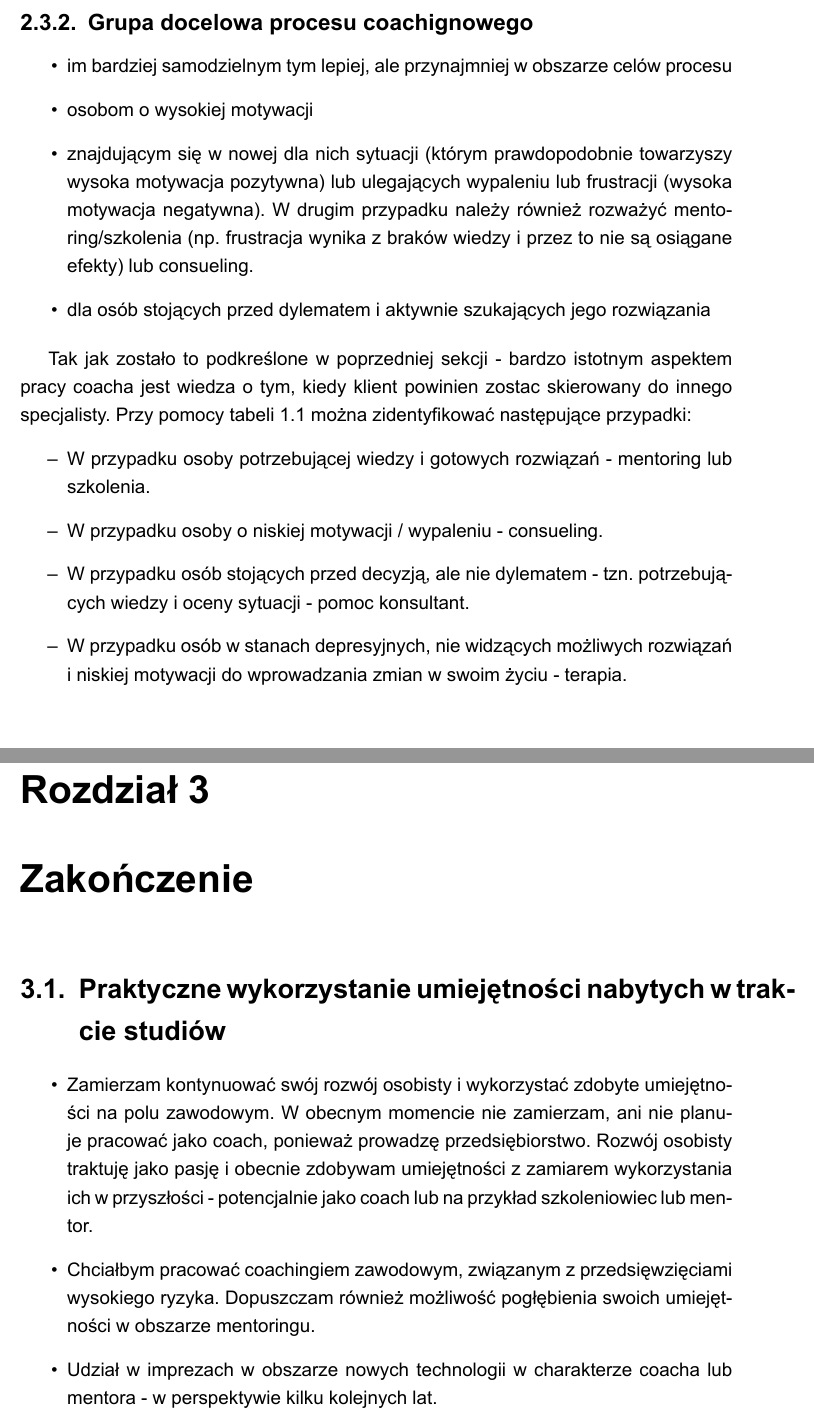
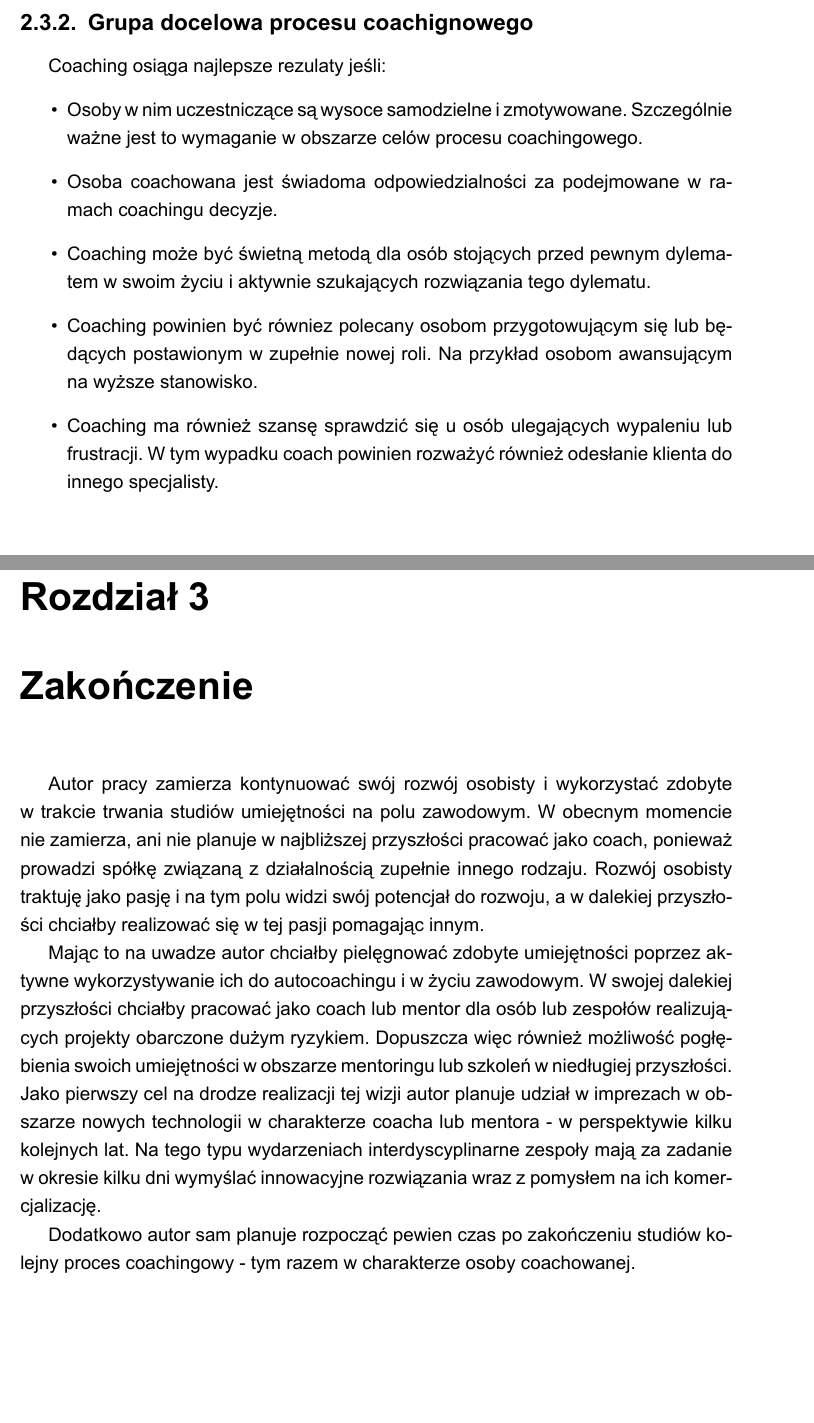
Before and after one commit to filipstachura/coaching-diploma, a LaTeX thesis (thesis.tex, which reads chapters/zakonczenie.tex, chapters/zakres.tex): two parts of pages 22 and 23 of 25, joined at a grey line, cut so that both start at the same text. The pictures show the PDF file thesis.pdf that the author committed with the source.

Commit message:
more or less complete.

```diff
--- a/chapters/zakonczenie.tex
+++ b/chapters/zakonczenie.tex
@@ -1,21 +1,20 @@
 \chapter{Zakończenie}
-
-\section{Praktyczne wykorzystanie umiejętności nabytych w trakcie studiów}
 
 % Jak moge wykorzystac umiejetnosci i doswiadczenia nabyte w trakcie studiow i kontynuowac swoj rozwoj w roli coacha?
 % Jakie dzialania zamierzam podjac, kto bedzie stanowic moja docelowa nisze?
 % (z jakimi klientami i w jakich kontekstach mam zamiar pracowac?)
 % Jaki zakres specjalizacji chcę rozwijac? Jakie dzialania praktyczne i kroki dalszego rozwoju (obszary doskonalenia) zamierzam podjac?
 
-\begin{itemize}
-  \item Zamierzam kontynuować swój rozwój osobisty i wykorzystać zdobyte umiejętności na polu zawodowym. W obecnym momencie
-    nie zamierzam, ani nie planuje pracować jako coach, ponieważ prowadzę przedsiębiorstwo. Rozwój osobisty traktuję jako pasję
-    i obecnie zdobywam umiejętności z zamiarem wykorzystania ich w przyszłości - potencjalnie jako coach lub na przykład szkoleniowiec
-    lub mentor.
-  \item Chciałbym pracować coachingiem zawodowym, związanym z przedsięwzięciami wysokiego ryzyka. Dopuszczam również
-    możliwość pogłębienia swoich umiejętności w obszarze mentoringu.
-  \item Udział w imprezach w obszarze nowych technologii w charakterze coacha lub mentora - w perspektywie kilku kolejnych lat.
-  \item wykorzystanie w pracy
-\end{itemize}
+Autor pracy zamierza kontynuować swój rozwój osobisty i wykorzystać zdobyte w trakcie trwania studiów umiejętności na polu zawodowym.
+W obecnym momencie nie zamierza, ani nie planuje w najbliższej przyszłości pracować jako coach, ponieważ prowadzi spółkę związaną z działalnością
+zupełnie innego rodzaju. Rozwój osobisty traktuję jako pasję i na tym polu widzi swój potencjał do rozwoju, a w dalekiej przyszłości
+chciałby realizować się w tej pasji pomagając innym.
 
-\section{Dalszy rozwój i zakres specjalizacji}
+Mając to na uwadze autor chciałby pielęgnować zdobyte umiejętności poprzez aktywne wykorzystywanie ich do autocoachingu i w życiu zawodowym.
+W swojej dalekiej przyszłości chciałby pracować jako coach lub mentor dla osób lub zespołów realizujących projekty obarczone dużym ryzykiem.
+Dopuszcza więc również możliwość pogłębienia swoich umiejętności w obszarze mentoringu lub szkoleń w niedługiej przyszłości.
+Jako pierwszy cel na drodze realizacji tej wizji autor planuje udział w imprezach w obszarze nowych technologii
+w charakterze coacha lub mentora - w perspektywie kilku kolejnych lat. Na tego typu wydarzeniach interdyscyplinarne zespoły mają za zadanie
+w okresie kilku dni wymyślać innowacyjne rozwiązania wraz z pomysłem na ich komercjalizację.
+
+Dodatkowo autor sam planuje rozpocząć pewien czas po zakończeniu studiów kolejny proces coachingowy - tym razem w charakterze osoby coachowanej.
--- a/chapters/zakres.tex
+++ b/chapters/zakres.tex
@@ -51,20 +51,13 @@ Szczególna uwaga powinna mieć miejsce jeśli w proces zaangażowany jest równ
 
 \subsection{Grupa docelowa procesu coachignowego}
 
+Coaching osiąga najlepsze rezulaty jeśli:
 \begin{itemize}
-  \item im bardziej samodzielnym tym lepiej, ale przynajmniej w obszarze celów procesu
-  \item osobom o wysokiej motywacji
-  \item znajdującym się w nowej dla nich sytuacji (którym prawdopodobnie towarzyszy wysoka motywacja pozytywna) lub
-       ulegających wypaleniu lub frustracji (wysoka motywacja negatywna). W drugim przypadku należy również rozważyć
-       mentoring/szkolenia (np. frustracja wynika z braków wiedzy i przez to nie są osiągane efekty) lub consueling.
-  \item dla osób stojących przed dylematem i aktywnie szukających jego rozwiązania
+  \item Osoby w nim uczestniczące są wysoce samodzielne i zmotywowane. Szczególnie ważne jest to wymaganie w obszarze celów procesu coachingowego.
+  \item Osoba coachowana jest świadoma odpowiedzialności za podejmowane w ramach coachingu decyzje.
+  \item Coaching może być świetną metodą dla osób stojących przed pewnym dylematem w swoim życiu i aktywnie szukających rozwiązania tego dylematu.
+  \item Coaching powinien być równiez polecany osobom przygotowującym się lub będących postawionym w zupełnie nowej roli.
+        Na przykład osobom awansującym na wyższe stanowisko.
+  \item Coaching ma również szansę sprawdzić się u osób ulegających wypaleniu lub frustracji. W tym wypadku coach powinien rozważyć również odesłanie
+        klienta do innego specjalisty.
 \end{itemize}
-
-Tak jak zostało to podkreślone w poprzedniej sekcji - bardzo istotnym aspektem pracy coacha jest wiedza o tym, kiedy klient powinien
-zostac skierowany do innego specjalisty. Przy pomocy tabeli \ref{table:kategorie} można zidentyfikować następujące przypadki:
-\begin{itemize}
-\item[--] W przypadku osoby potrzebującej wiedzy i gotowych rozwiązań - mentoring lub szkolenia.
-\item[--] W przypadku osoby o niskiej motywacji / wypaleniu - consueling.
-\item[--] W przypadku osób stojących przed decyzją, ale nie dylematem - tzn. potrzebujących wiedzy i oceny sytuacji - pomoc konsultant.
-\item[--] W przypadku osób w stanach depresyjnych, nie widzących możliwych rozwiązań i niskiej motywacji do wprowadzania zmian w swoim życiu - terapia.
-\end{itemize}
```
Also changed, not shown: thesis.pdf.
